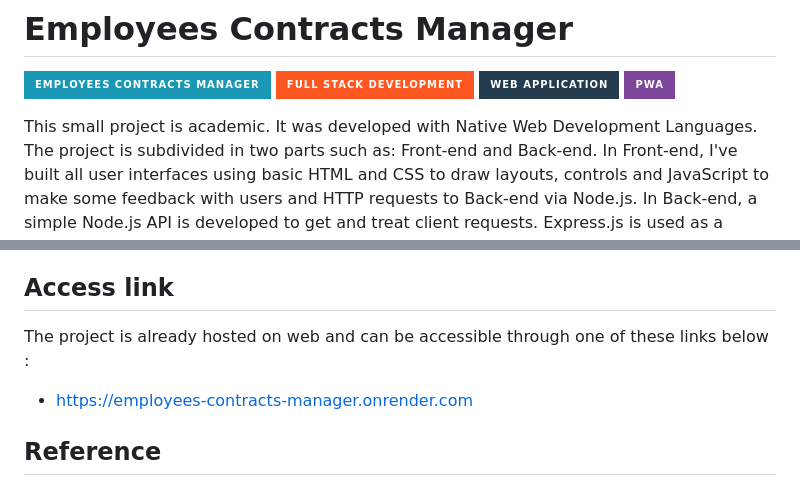
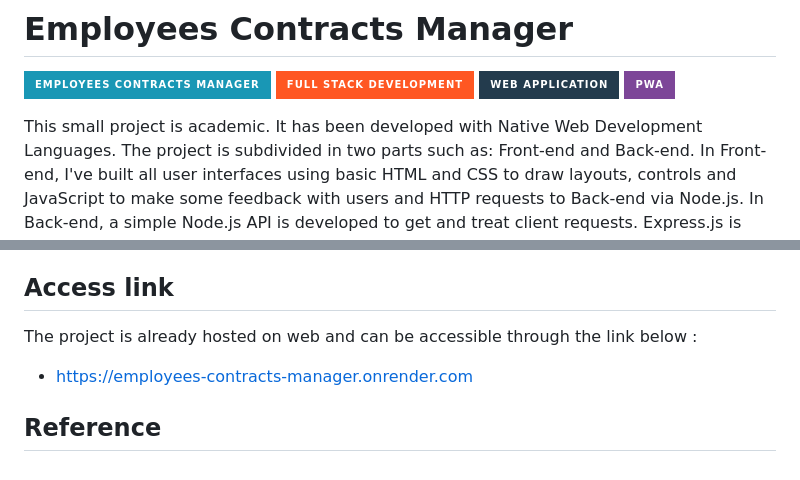
Before and after one commit to obrymec/employees_contracts_manager, a Markdown page: README.md, 2 parts joined by grey strips. Rendered like a GitHub page; badges without logos.

```diff
--- a/README.md
+++ b/README.md
@@ -4,7 +4,7 @@
 ![Web Application](https://img.shields.io/badge/web%20application-233B4D?style=for-the-badge)
 ![Pwa](https://img.shields.io/badge/pwa-7D4698.svg?style=for-the-badge)
 
-This small project is academic. It was developed with Native Web Development
+This small project is academic. It has been developed with Native Web Development
 Languages. The project is subdivided in two parts such as: Front-end and
 Back-end. In Front-end, I've built all user interfaces using basic HTML and
 CSS to draw layouts, controls and JavaScript to make some feedback with users
@@ -29,7 +29,7 @@ Sometime, a page reloading is required to make certain HTTP requests.
 
 ## Access link <a id = "link"></a>
 The project is already hosted on web and can be
-accessible through one of these links below :
+accessible through the link below :
 - https://employees-contracts-manager.onrender.com
 
 ## Reference <a id = "ref"></a>
```
